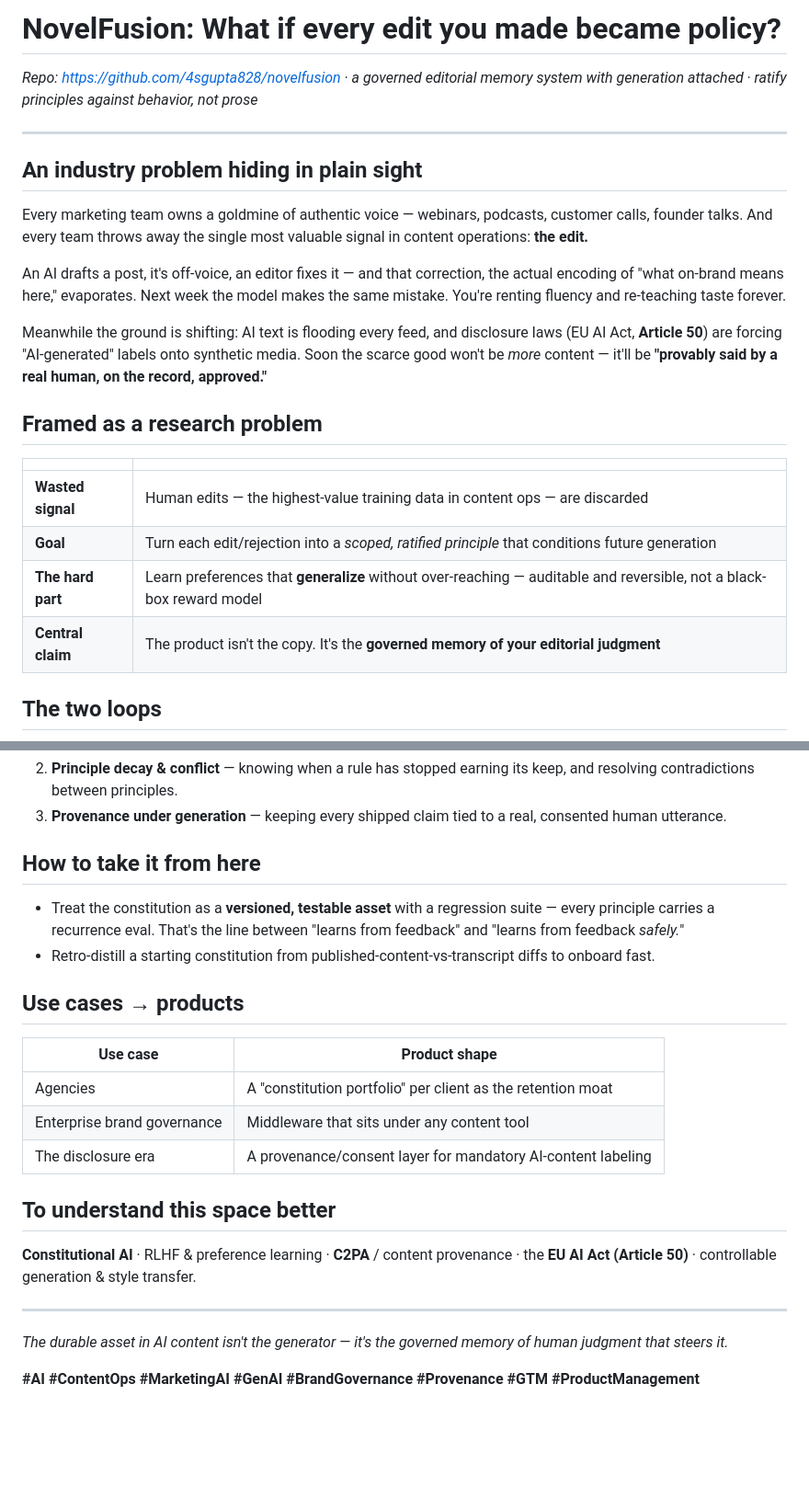
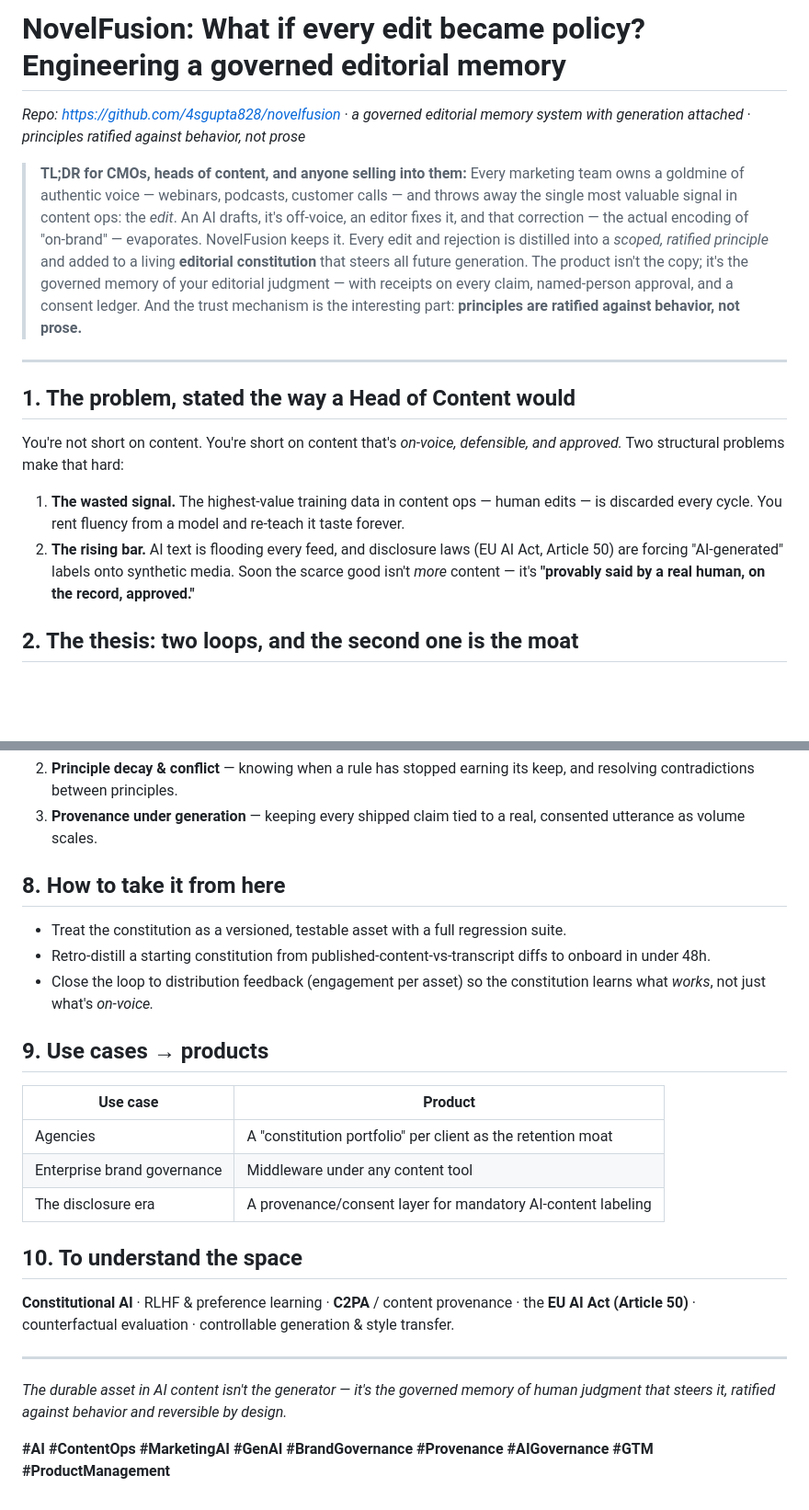
Before and after one commit to 4sgupta828/novelfusion, a Markdown page: posts/linkedin.md, 2 parts joined by grey strips. Shown at 92% size. GitHub-like rendering; blank space fills up the shorter version.

````diff
--- a/posts/linkedin.md
+++ b/posts/linkedin.md
@@ -1,27 +1,19 @@
-# NovelFusion: What if every edit you made became policy?
+# NovelFusion: What if every edit became policy? Engineering a governed editorial memory
 
-*Repo: https://github.com/4sgupta828/novelfusion · a governed editorial memory system with generation attached · ratify principles against behavior, not prose*
+*Repo: https://github.com/4sgupta828/novelfusion · a governed editorial memory system with generation attached · principles ratified against behavior, not prose*
+
+> **TL;DR for CMOs, heads of content, and anyone selling into them:** Every marketing team owns a goldmine of authentic voice — webinars, podcasts, customer calls — and throws away the single most valuable signal in content ops: the *edit*. An AI drafts, it's off-voice, an editor fixes it, and that correction — the actual encoding of "on-brand" — evaporates. NovelFusion keeps it. Every edit and rejection is distilled into a *scoped, ratified principle* and added to a living **editorial constitution** that steers all future generation. The product isn't the copy; it's the governed memory of your editorial judgment — with receipts on every claim, named-person approval, and a consent ledger. And the trust mechanism is the interesting part: **principles are ratified against behavior, not prose.**
 
 ---
 
-## An industry problem hiding in plain sight
+## 1. The problem, stated the way a Head of Content would
 
-Every marketing team owns a goldmine of authentic voice — webinars, podcasts, customer calls, founder talks. And every team throws away the single most valuable signal in content operations: **the edit.**
+You're not short on content. You're short on content that's *on-voice, defensible, and approved.* Two structural problems make that hard:
 
-An AI drafts a post, it's off-voice, an editor fixes it — and that correction, the actual encoding of "what on-brand means here," evaporates. Next week the model makes the same mistake. You're renting fluency and re-teaching taste forever.
+1. **The wasted signal.** The highest-value training data in content ops — human edits — is discarded every cycle. You rent fluency from a model and re-teach it taste forever.
+2. **The rising bar.** AI text is flooding every feed, and disclosure laws (EU AI Act, Article 50) are forcing "AI-generated" labels onto synthetic media. Soon the scarce good isn't *more* content — it's **"provably said by a real human, on the record, approved."**
 
-Meanwhile the ground is shifting: AI text is flooding every feed, and disclosure laws (EU AI Act, **Article 50**) are forcing "AI-generated" labels onto synthetic media. Soon the scarce good won't be *more* content — it'll be **"provably said by a real human, on the record, approved."**
-
-## Framed as a research problem
-
-| | |
-|---|---|
-| **Wasted signal** | Human edits — the highest-value training data in content ops — are discarded |
-| **Goal** | Turn each edit/rejection into a *scoped, ratified principle* that conditions future generation |
-| **The hard part** | Learn preferences that **generalize** without over-reaching — auditable and reversible, not a black-box reward model |
-| **Central claim** | The product isn't the copy. It's the **governed memory of your editorial judgment** |
-
-## The two loops
+## 2. The thesis: two loops, and the second one is the moat
 
 ```mermaid
 flowchart TB
@@ -68,25 +92,26 @@ holdout drafts are NEVER used to learn — only to measure generalization.
 2. **Principle decay & conflict** — knowing when a rule has stopped earning its keep, and resolving contradictions between principles.
-3. **Provenance under generation** — keeping every shipped claim tied to a real, consented human utterance.
+3. **Provenance under generation** — keeping every shipped claim tied to a real, consented utterance as volume scales.
 
-## How to take it from here
+## 8. How to take it from here
 
-- Treat the constitution as a **versioned, testable asset** with a regression suite — every principle carries a recurrence eval. That's the line between "learns from feedback" and "learns from feedback *safely.*"
-- Retro-distill a starting constitution from published-content-vs-transcript diffs to onboard fast.
+- Treat the constitution as a versioned, testable asset with a full regression suite.
+- Retro-distill a starting constitution from published-content-vs-transcript diffs to onboard in under 48h.
+- Close the loop to distribution feedback (engagement per asset) so the constitution learns what *works*, not just what's *on-voice.*
 
-## Use cases → products
+## 9. Use cases → products
 
-| Use case | Product shape |
+| Use case | Product |
 |---|---|
 | Agencies | A "constitution portfolio" per client as the retention moat |
-| Enterprise brand governance | Middleware that sits under any content tool |
+| Enterprise brand governance | Middleware under any content tool |
 | The disclosure era | A provenance/consent layer for mandatory AI-content labeling |
 
-## To understand this space better
+## 10. To understand the space
 
-**Constitutional AI** · RLHF & preference learning · **C2PA** / content provenance · the **EU AI Act (Article 50)** · controllable generation & style transfer.
+**Constitutional AI** · RLHF & preference learning · **C2PA** / content provenance · the **EU AI Act (Article 50)** · counterfactual evaluation · controllable generation & style transfer.
 
 ---
 
-*The durable asset in AI content isn't the generator — it's the governed memory of human judgment that steers it.*
+*The durable asset in AI content isn't the generator — it's the governed memory of human judgment that steers it, ratified against behavior and reversible by design.*
 
-**#AI #ContentOps #MarketingAI #GenAI #BrandGovernance #Provenance #GTM #ProductManagement**
+**#AI #ContentOps #MarketingAI #GenAI #BrandGovernance #Provenance #AIGovernance #GTM #ProductManagement**
````
Also changed, not shown: other parts of posts/linkedin.md (+54 -22 lines).
